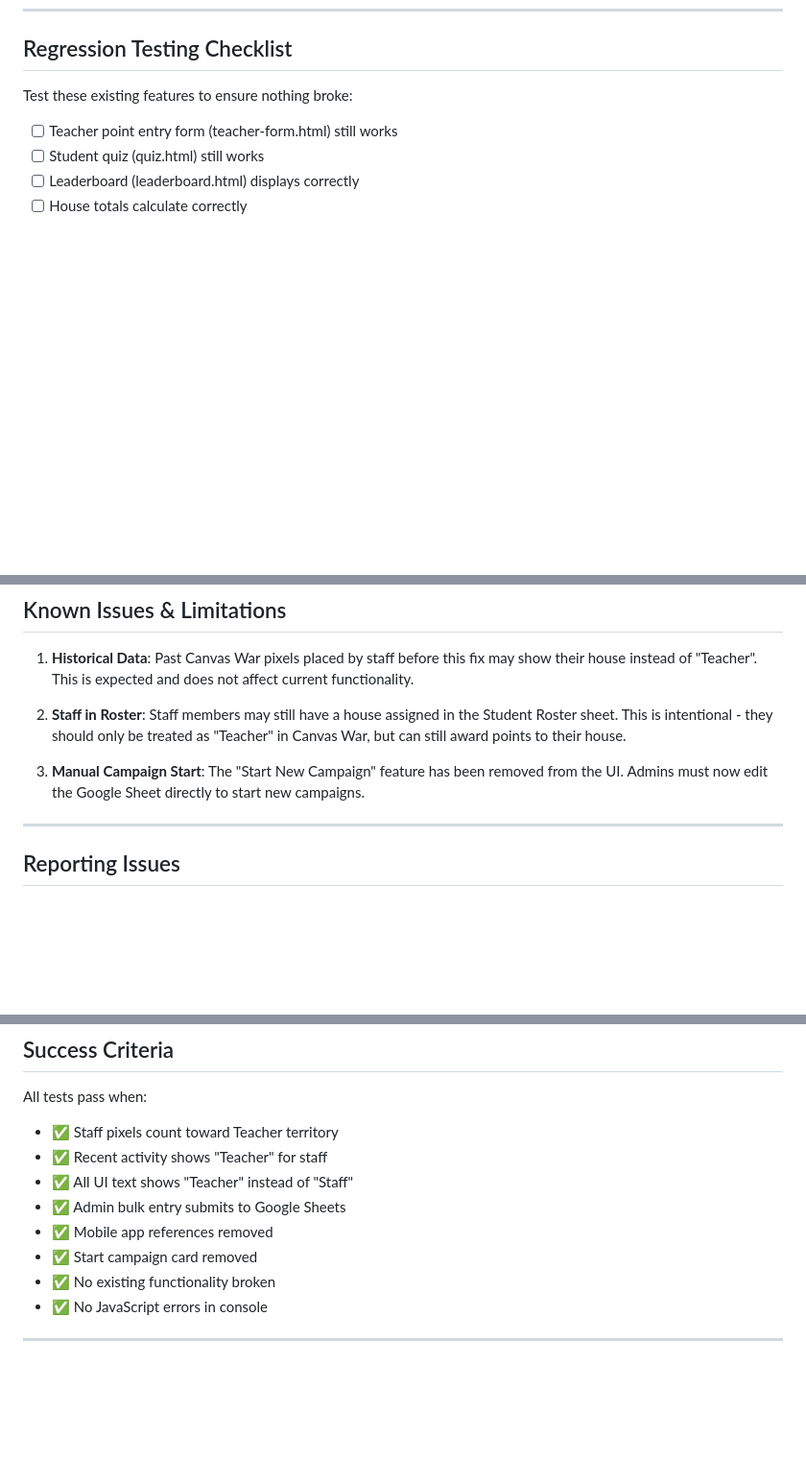
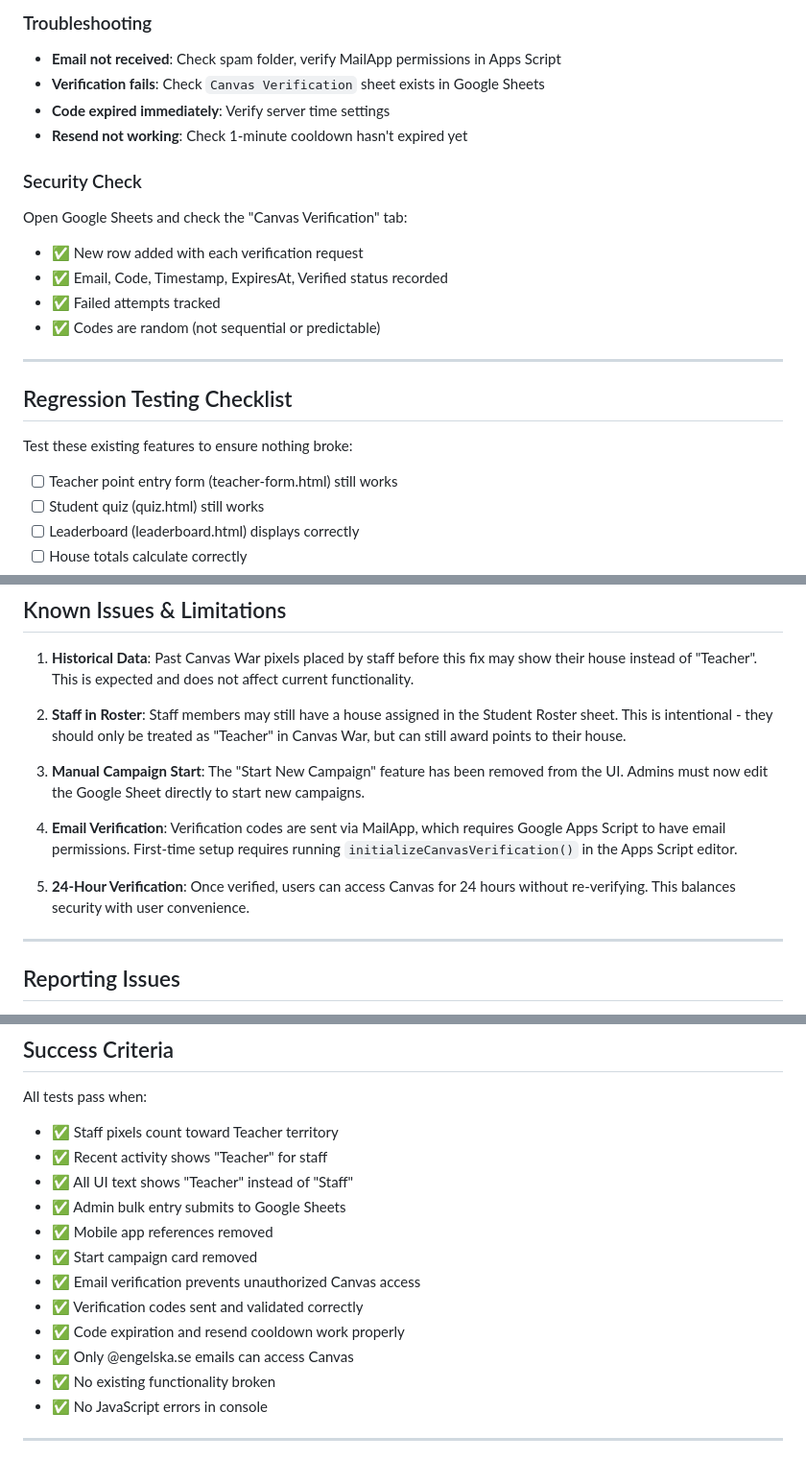
Before and after one commit to iesv-swe/iesv-house-points, a Markdown page: TESTING_GUIDE.md, 3 parts joined by grey strips. Shown at 96% size. Rendered like a GitHub page; blank space fills up the shorter version.

Commit message:
Add comprehensive email verification testing guide
Co-authored-by: Drak0ri <41841270+Drak0ri@users.noreply.github.com>

```diff
--- a/TESTING_GUIDE.md
+++ b/TESTING_GUIDE.md
@@ -245,3 +371,18 @@ Test complete workflows to ensure nothing is broken.
+### Troubleshooting
+- **Email not received**: Check spam folder, verify MailApp permissions in Apps Script
+- **Verification fails**: Check `Canvas Verification` sheet exists in Google Sheets
+- **Code expired immediately**: Verify server time settings
+- **Resend not working**: Check 1-minute cooldown hasn't expired yet
+
+### Security Check
+Open Google Sheets and check the "Canvas Verification" tab:
+- ✅ New row added with each verification request
+- ✅ Email, Code, Timestamp, ExpiresAt, Verified status recorded
+- ✅ Failed attempts tracked
+- ✅ Codes are random (not sequential or predictable)
+
+---
+
 ## Regression Testing Checklist
 
 Test these existing features to ensure nothing broke:
@@ -266,6 +407,10 @@ Test these existing features to ensure nothing broke:
 2. **Staff in Roster**: Staff members may still have a house assigned in the Student Roster sheet. This is intentional - they should only be treated as "Teacher" in Canvas War, but can still award points to their house.
 
 3. **Manual Campaign Start**: The "Start New Campaign" feature has been removed from the UI. Admins must now edit the Google Sheet directly to start new campaigns.
+
+4. **Email Verification**: Verification codes are sent via MailApp, which requires Google Apps Script to have email permissions. First-time setup requires running `initializeCanvasVerification()` in the Apps Script editor.
+
+5. **24-Hour Verification**: Once verified, users can access Canvas for 24 hours without re-verifying. This balances security with user convenience.
 
 ---
 
@@ -294,6 +439,10 @@ All tests pass when:
 - ✅ Admin bulk entry submits to Google Sheets
 - ✅ Mobile app references removed
 - ✅ Start campaign card removed
+- ✅ Email verification prevents unauthorized Canvas access
+- ✅ Verification codes sent and validated correctly
+- ✅ Code expiration and resend cooldown work properly
+- ✅ Only @engelska.se emails can access Canvas
 - ✅ No existing functionality broken
 - ✅ No JavaScript errors in console
 
```
Also changed, not shown: other parts of TESTING_GUIDE.md (+126 -0 lines).
